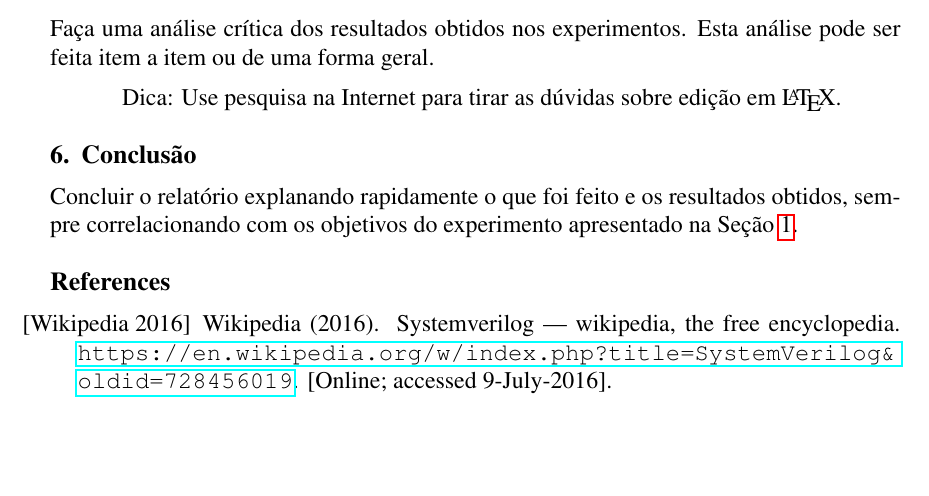
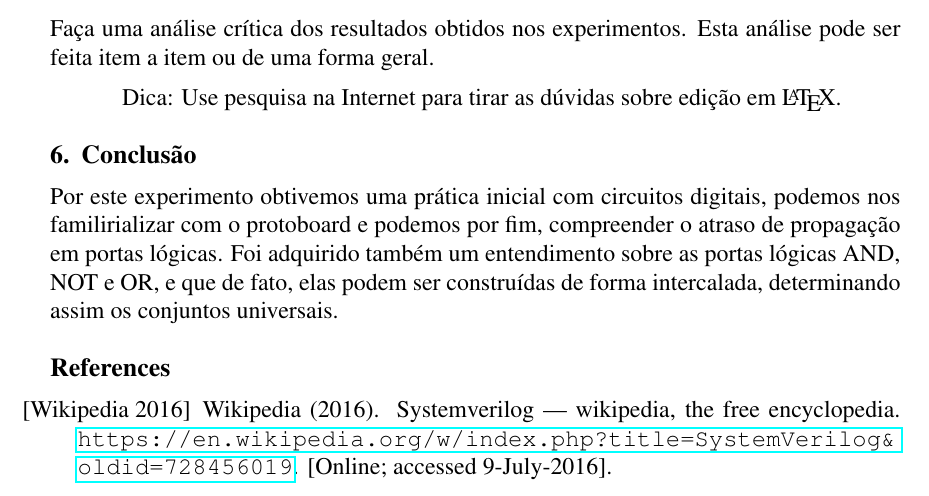
Before and after one commit to LMafra/CircuitosDigitais, a LaTeX paper (Experimento 1/Relatorio Final/Experimento1-TurmaC-Grupo1.tex): part of page 5 of 6, cut so that both start at the same text, the shorter picture padded with empty space. Compiled offline with pdfLaTeX.

Commit message:
conclusão

```diff
--- a/Experimento 1/Relatorio Final/Experimento1-TurmaC-Grupo1.tex
+++ b/Experimento 1/Relatorio Final/Experimento1-TurmaC-Grupo1.tex
@@ -211,7 +211,9 @@ Dica: Use pesquisa na Internet para tirar as dúvidas sobre edição em \LaTeX .
 \section{Conclusão}
 \label{sec:Conclusao}
 
-Concluir o relatório explanando rapidamente o que foi feito e os resultados obtidos, sempre correlacionando com os objetivos do experimento apresentado na Seção~\ref{sec:Objetivos}.
+Por este experimento obtivemos uma prática inicial com circuitos digitais, podemos nos familirializar com o protoboard e podemos por fim, compreender o atraso de propagação em portas  lógicas.
+Foi adquirido também um entendimento sobre as portas lógicas AND, NOT e OR, e que de fato, elas podem ser construídas de forma intercalada, determinando assim os conjuntos universais.
+
 
 
 \bibliographystyle{sbc}
```
Also changed, not shown: Experimento 1/Relatorio Final/Experimento1-TurmaC-Grupo1.pdf, 2 other files.
